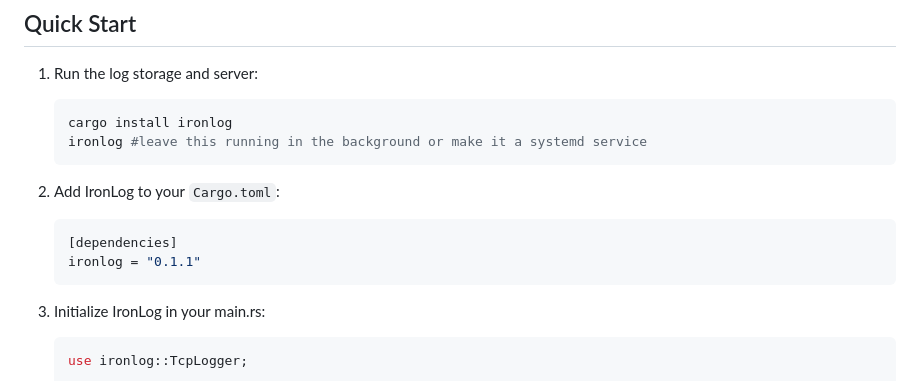
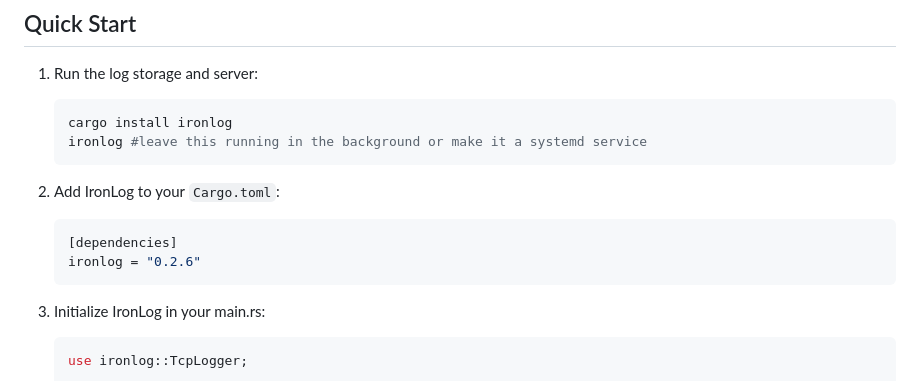
Before and after one commit to heety313/ironlog, a Markdown page: README.md, the part around the change. Drawn GitHub-style.

Commit message:
updated sample in readme

````diff
--- a/README.md
+++ b/README.md
@@ -49,7 +49,7 @@ IronLog is a high-performance, real-time logging solution for Rust applications.
 2. Add IronLog to your `Cargo.toml`:
    ```toml
    [dependencies]
-   ironlog = "0.1.1"
+   ironlog = "0.2.6"
    ```
 
 3. Initialize IronLog in your main.rs:
````
